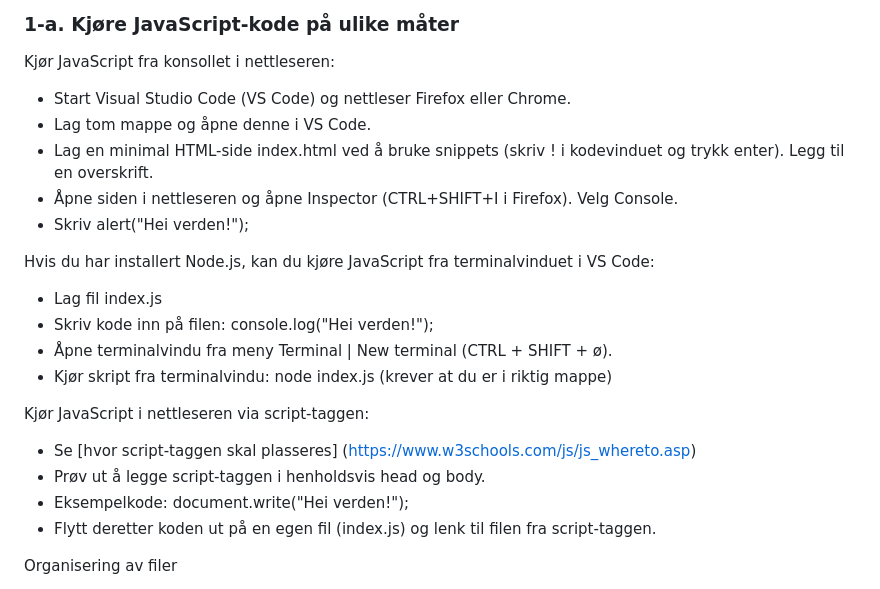
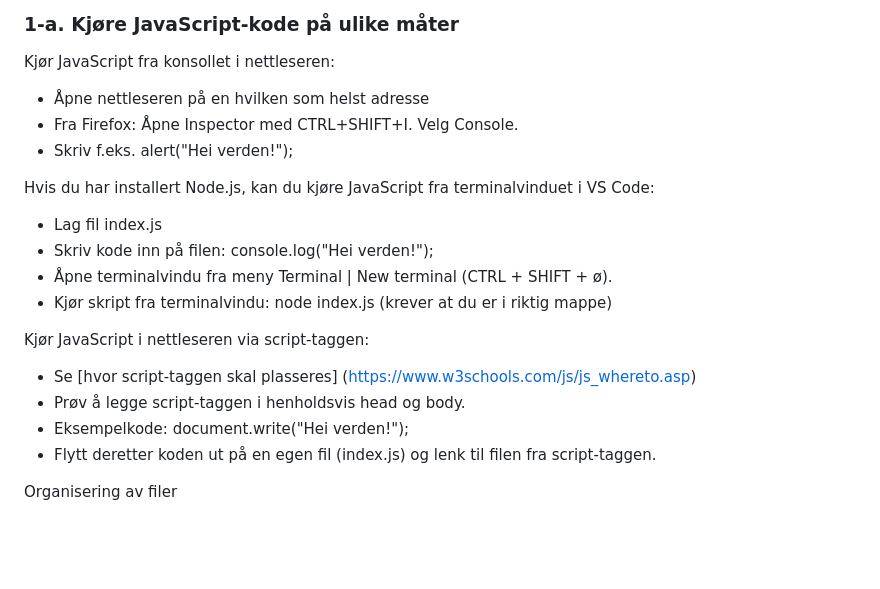
Before and after one commit to bkristoff/app2000, a Markdown page: leksjon02/leksjon02-start/README.md, the part around one of its changes. Rendered like a GitHub page; blank space fills up the shorter version.

Commit message:
Fikset README i leksjon 2

```diff
--- a/leksjon02/leksjon02-start/README.md
+++ b/leksjon02/leksjon02-start/README.md
@@ -21,11 +21,9 @@ Antar at dere kan litt Java (eller tilsvarende språk):
 
 Kjør JavaScript fra konsollet i nettleseren:
 
-- Start Visual Studio Code (VS Code) og nettleser Firefox eller Chrome.
-- Lag tom mappe og åpne denne i VS Code.
-- Lag en minimal HTML-side index.html ved å bruke snippets (skriv ! i kodevinduet og trykk enter). Legg til en overskrift.
-- Åpne siden i nettleseren og åpne Inspector (CTRL+SHIFT+I i Firefox). Velg Console.
-- Skriv alert("Hei verden!");
+- Åpne nettleseren på en hvilken som helst adresse
+- Fra Firefox: Åpne Inspector med CTRL+SHIFT+I. Velg Console.
+- Skriv f.eks. alert("Hei verden!");
 
 Hvis du har installert Node.js, kan du kjøre JavaScript fra terminalvinduet i VS Code:
 
@@ -37,7 +35,7 @@ Hvis du har installert Node.js, kan du kjøre JavaScript fra terminalvinduet i V
 Kjør JavaScript i nettleseren via script-taggen:
 
 - Se [hvor script-taggen skal plasseres] (https://www.w3schools.com/js/js_whereto.asp)
-- Prøv ut å legge script-taggen i henholdsvis head og body.
+- Prøv å legge script-taggen i henholdsvis head og body.
 - Eksempelkode: document.write("Hei verden!");
 - Flytt deretter koden ut på en egen fil (index.js) og lenk til filen fra script-taggen.
 
```
Also changed, not shown: other parts of leksjon02/leksjon02-start/README.md (+2 -2 lines).
